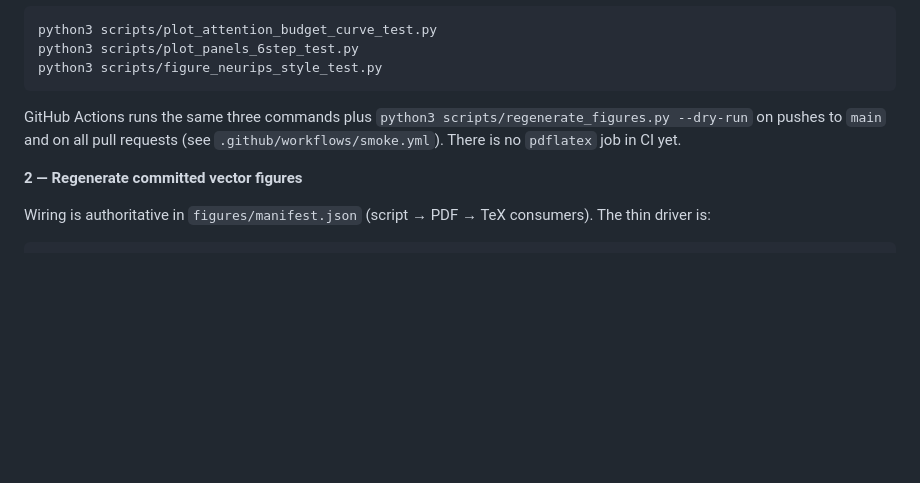
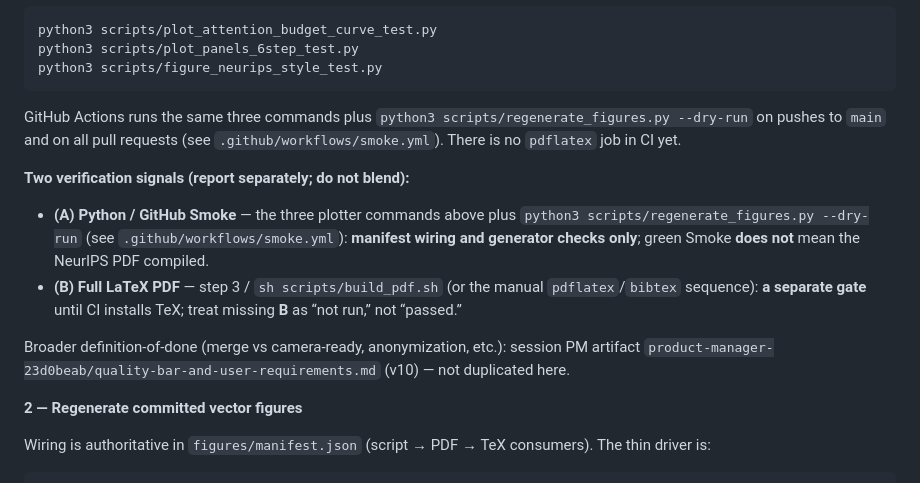
Before and after one commit to predator2k/stepdllm-overleaf, a Markdown page: README.md, the part around the change. Drawn GitHub-style; blank space fills up the shorter version.

Commit message:
docs(readme): spell out Signal A (Python smoke) vs Signal B (LaTeX PDF)
Made-with: Cursor

````diff
--- a/README.md
+++ b/README.md
@@ -15,6 +15,13 @@ python3 scripts/figure_neurips_style_test.py
 ```
 
 GitHub Actions runs the same three commands plus `python3 scripts/regenerate_figures.py --dry-run` on pushes to `main` and on all pull requests (see `.github/workflows/smoke.yml`). There is no `pdflatex` job in CI yet.
+
+**Two verification signals (report separately; do not blend):**
+
+- **(A) Python / GitHub Smoke** — the three plotter commands above plus `python3 scripts/regenerate_figures.py --dry-run` (see `.github/workflows/smoke.yml`): **manifest wiring and generator checks only**; green Smoke **does not** mean the NeurIPS PDF compiled.
+- **(B) Full LaTeX PDF** — step 3 / `sh scripts/build_pdf.sh` (or the manual `pdflatex`/`bibtex` sequence): **a separate gate** until CI installs TeX; treat missing **B** as “not run,” not “passed.”
+
+Broader definition-of-done (merge vs camera-ready, anonymization, etc.): session PM artifact `product-manager-23d0beab/quality-bar-and-user-requirements.md` (v10) — not duplicated here.
 
 **2 — Regenerate committed vector figures**
 
````
